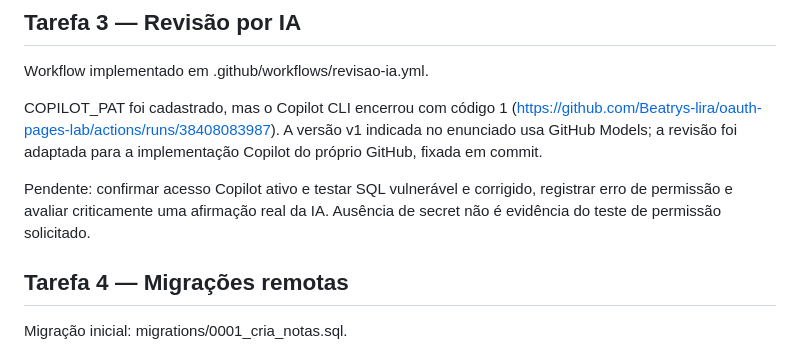
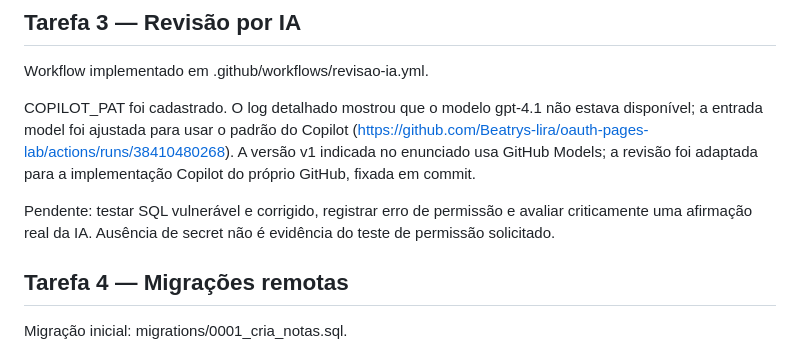
Before and after one commit to Beatrys-lira/oauth-pages-lab, a Markdown page: AVALIACAO.md, the part around the change. Drawn GitHub-style.

Commit message:
Documentando ajuste do modelo na revisão por IA

```diff
--- a/AVALIACAO.md
+++ b/AVALIACAO.md
@@ -25,9 +25,9 @@ Pendente: registrar liberação após a correção e recusa de git push direto.
 
 Workflow implementado em .github/workflows/revisao-ia.yml.
 
-COPILOT_PAT foi cadastrado, mas o Copilot CLI encerrou com código 1 (https://github.com/Beatrys-lira/oauth-pages-lab/actions/runs/38408083987). A versão v1 indicada no enunciado usa GitHub Models; a revisão foi adaptada para a implementação Copilot do próprio GitHub, fixada em commit.
+COPILOT_PAT foi cadastrado. O log detalhado mostrou que o modelo gpt-4.1 não estava disponível; a entrada model foi ajustada para usar o padrão do Copilot (https://github.com/Beatrys-lira/oauth-pages-lab/actions/runs/38410480268). A versão v1 indicada no enunciado usa GitHub Models; a revisão foi adaptada para a implementação Copilot do próprio GitHub, fixada em commit.
 
-Pendente: confirmar acesso Copilot ativo e testar SQL vulnerável e corrigido, registrar erro de permissão e avaliar criticamente uma afirmação real da IA. Ausência de secret não é evidência do teste de permissão solicitado.
+Pendente: testar SQL vulnerável e corrigido, registrar erro de permissão e avaliar criticamente uma afirmação real da IA. Ausência de secret não é evidência do teste de permissão solicitado.
 
 ## Tarefa 4 — Migrações remotas
 
```
